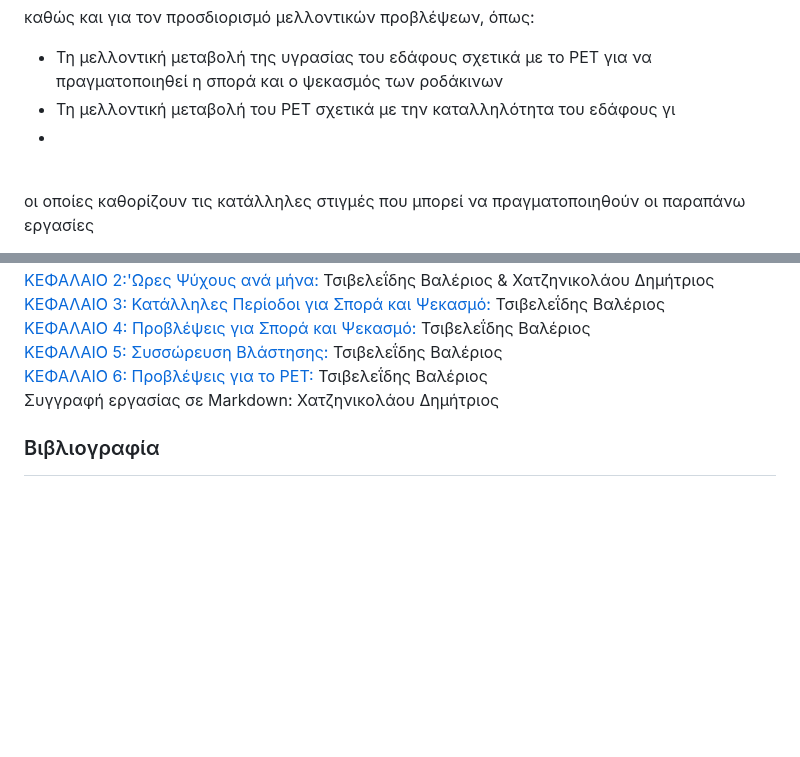
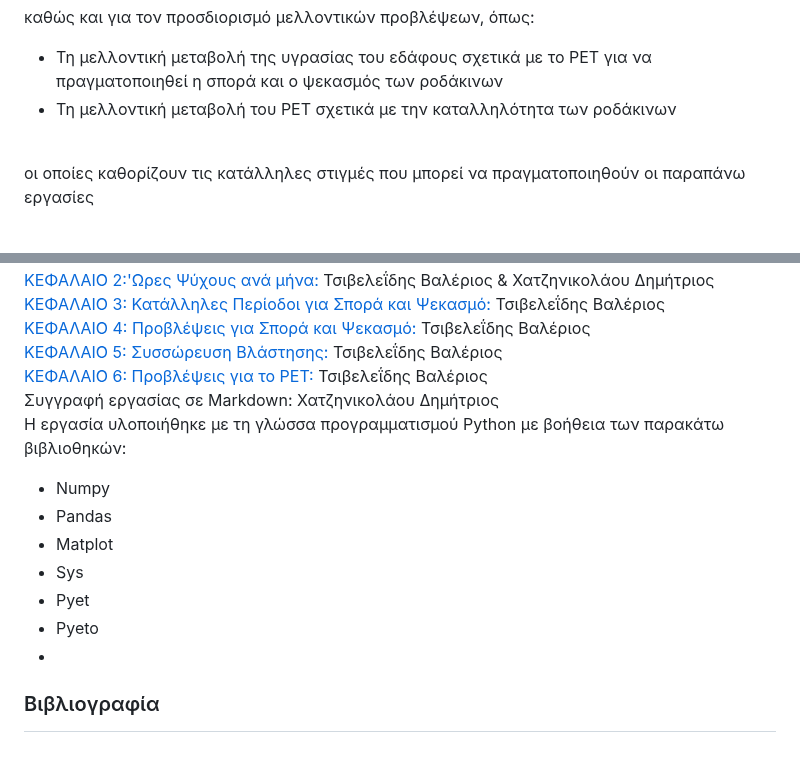
Before and after one commit to mromg333/meteo, a Markdown page: README.md, 2 parts joined by grey strips. Drawn GitHub-style; blank space fills up the shorter version.

```diff
--- a/README.md
+++ b/README.md
@@ -23,8 +23,8 @@
  καθώς και για τον προσδιορισμό μελλοντικών προβλέψεων, όπως:
 
 * Τη  μελλοντική μεταβολή  της υγρασίας του εδάφους σχετικά με το PET για να πραγματοποιηθεί η σπορά και ο ψεκασμός των ροδάκινων
-* Τη  μελλοντική μεταβολή του PET σχετικά με την καταλληλότητα του εδάφους γι
-*
+* Τη  μελλοντική μεταβολή του PET σχετικά με την καταλληλότητα των ροδάκινων
+
 <br> οι οποίες καθορίζουν τις κατάλληλες στιγμές που μπορεί να πραγματοποιηθούν οι παραπάνω εργασίες
 
  Με τη παρακολούθηση των κλιματικών μεταβολών και των επιπτώσεών τους στις καλλιέργειες. Μέσω της ανάλυσης αυτών των δεδομένων, στοχεύουμε στη βελτιστοποίηση των γεωργικών διαδικασιών και στην κατανόηση των τάσεων που ανακύπτουν από τις καιρικές συνθήκες, προκειμένου να δώσουμε αξία σε πρακτικές εφαρμογές και να επιτύχουμε αποτελεσματική διαχείριση των φυσικών πόρων.
@@ -213,6 +213,15 @@ $$
   [ΚΕΦΑΛΑΙΟ 5: Συσσώρευση Βλάστησης:](#Συσσώρευση-Βλάστησης) Τσιβελεΐδης Βαλέριος<br>
  [ΚΕΦΑΛΑΙΟ 6: Προβλέψεις για το PET:](#Προβλέψεις-για-το-PET)  Τσιβελεΐδης Βαλέριος <br>
   Συγγραφή εργασίας σε Markdown: Χατζηνικολάου Δημήτριος<br>
+  Η εργασία υλοποιήθηκε με τη γλώσσα προγραμματισμού Python με βοήθεια των παρακάτω βιβλιοθηκών:
+* Νumpy
+* Pandas
+* Matplot
+* Sys
+* Pyet
+* Pyeto
+*
+
 ### Βιβλιογραφία
  [^1]: [Ποικιλίες ροδακίνων](https://www.farm.novagreen.gr/ores-psychoys-chilling-hours/)
  [^2]: [GDD](https://en.wikipedia.org/wiki/Growing_degree-day)
```
Also changed, not shown: other parts of README.md (+6 -6 lines).
